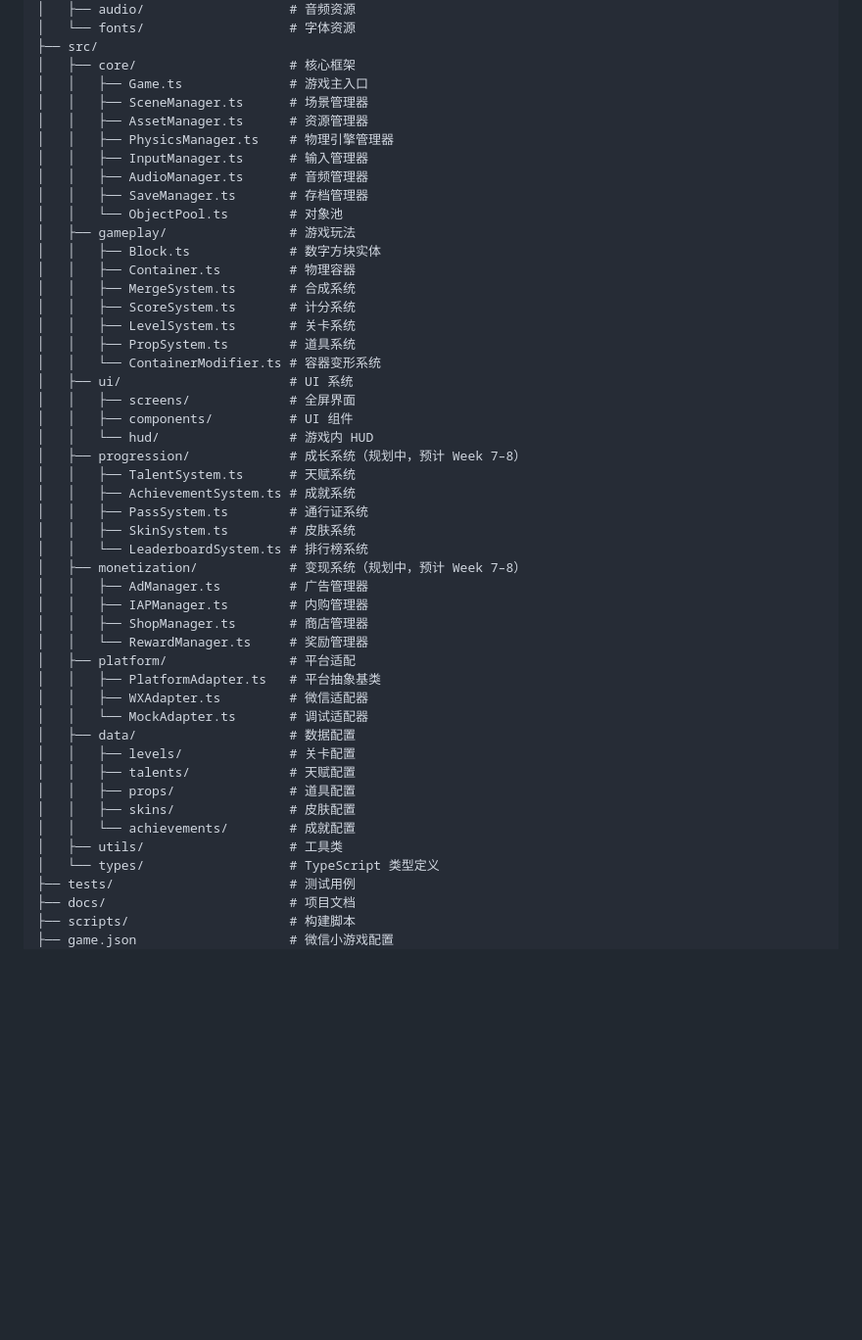
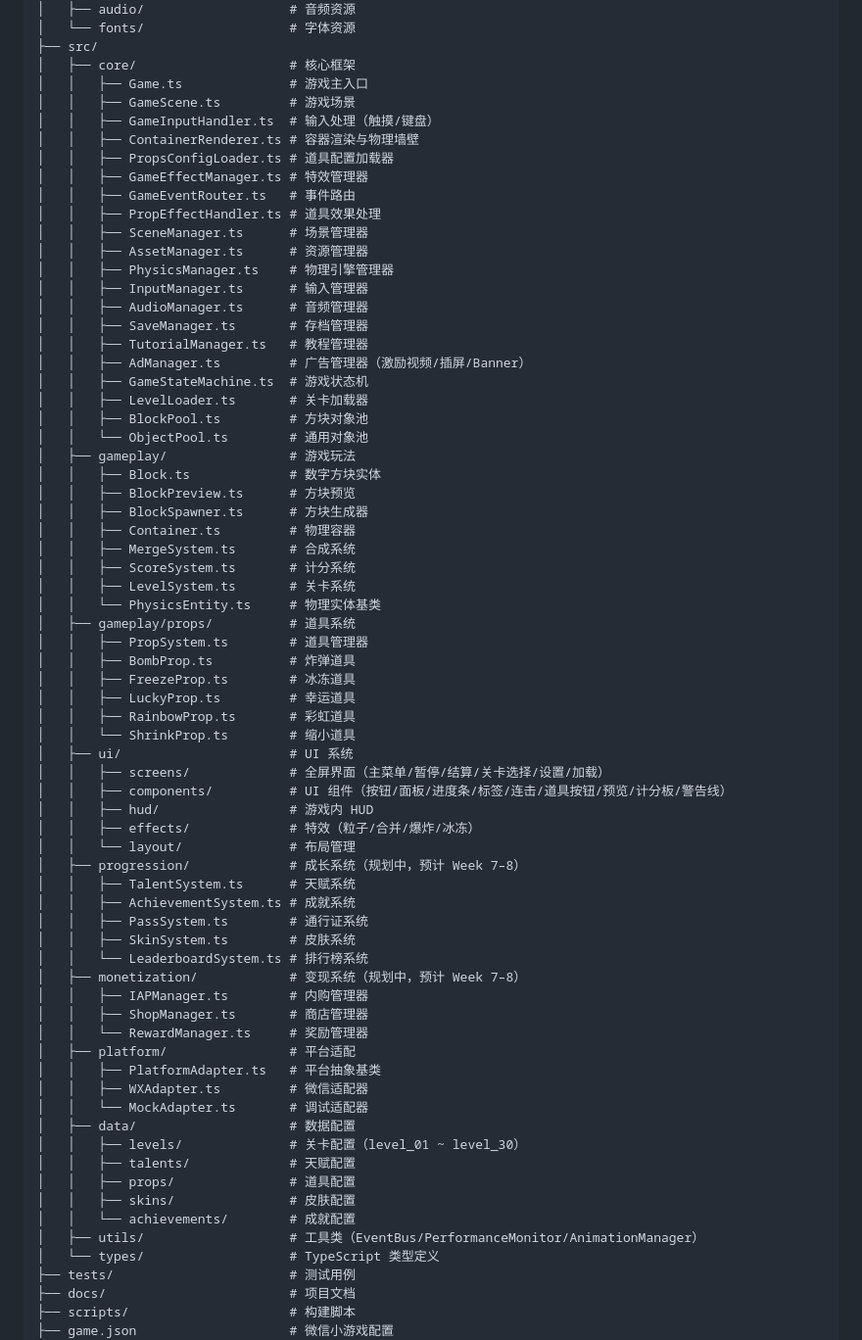
Before and after one commit to Vonxuvin/digital-workshop, a Markdown page: README.md, the part around the change. Shown at 98% size. Drawn GitHub-style; blank space fills up the shorter version.

Commit message:
docs(F-02): 同步 README 项目结构，新增 ROADMAP.md 开发路线图
- README: 更新项目结构树，反映实际文件状态（新增 GameInputHandler/ContainerRenderer/PropsConfigLoader/AdManager 等模块）
- ROADMAP: 里程碑追踪、技术债务清单、Week 6-12 开发计划

```diff
--- a/README.md
+++ b/README.md
@@ -28,25 +28,47 @@ digital-workshop/
 ├── src/
 │   ├── core/                    # 核心框架
 │   │   ├── Game.ts              # 游戏主入口
+│   │   ├── GameScene.ts         # 游戏场景
+│   │   ├── GameInputHandler.ts  # 输入处理（触摸/键盘）
+│   │   ├── ContainerRenderer.ts # 容器渲染与物理墙壁
+│   │   ├── PropsConfigLoader.ts # 道具配置加载器
+│   │   ├── GameEffectManager.ts # 特效管理器
+│   │   ├── GameEventRouter.ts   # 事件路由
+│   │   ├── PropEffectHandler.ts # 道具效果处理
 │   │   ├── SceneManager.ts      # 场景管理器
 │   │   ├── AssetManager.ts      # 资源管理器
 │   │   ├── PhysicsManager.ts    # 物理引擎管理器
 │   │   ├── InputManager.ts      # 输入管理器
 │   │   ├── AudioManager.ts      # 音频管理器
 │   │   ├── SaveManager.ts       # 存档管理器
-│   │   └── ObjectPool.ts        # 对象池
+│   │   ├── TutorialManager.ts   # 教程管理器
+│   │   ├── AdManager.ts         # 广告管理器（激励视频/插屏/Banner）
+│   │   ├── GameStateMachine.ts  # 游戏状态机
+│   │   ├── LevelLoader.ts       # 关卡加载器
+│   │   ├── BlockPool.ts         # 方块对象池
+│   │   └── ObjectPool.ts        # 通用对象池
 │   ├── gameplay/                # 游戏玩法
 │   │   ├── Block.ts             # 数字方块实体
+│   │   ├── BlockPreview.ts      # 方块预览
+│   │   ├── BlockSpawner.ts      # 方块生成器
 │   │   ├── Container.ts         # 物理容器
 │   │   ├── MergeSystem.ts       # 合成系统
 │   │   ├── ScoreSystem.ts       # 计分系统
 │   │   ├── LevelSystem.ts       # 关卡系统
-│   │   ├── PropSystem.ts        # 道具系统
-│   │   └── ContainerModifier.ts # 容器变形系统
+│   │   └── PhysicsEntity.ts     # 物理实体基类
+│   ├── gameplay/props/          # 道具系统
+│   │   ├── PropSystem.ts        # 道具管理器
+│   │   ├── BombProp.ts          # 炸弹道具
+│   │   ├── FreezeProp.ts        # 冰冻道具
+│   │   ├── LuckyProp.ts         # 幸运道具
+│   │   ├── RainbowProp.ts       # 彩虹道具
+│   │   └── ShrinkProp.ts        # 缩小道具
 │   ├── ui/                      # UI 系统
-│   │   ├── screens/             # 全屏界面
-│   │   ├── components/          # UI 组件
-│   │   └── hud/                 # 游戏内 HUD
+│   │   ├── screens/             # 全屏界面（主菜单/暂停/结算/关卡选择/设置/加载）
+│   │   ├── components/          # UI 组件（按钮/面板/进度条/标签/连击/道具按钮/预览/计分板/警告线）
+│   │   ├── hud/                 # 游戏内 HUD
+│   │   ├── effects/             # 特效（粒子/合并/爆炸/冰冻）
+│   │   └── layout/              # 布局管理
 │   ├── progression/             # 成长系统（规划中，预计 Week 7–8）
 │   │   ├── TalentSystem.ts      # 天赋系统
 │   │   ├── AchievementSystem.ts # 成就系统
@@ -54,7 +76,6 @@ digital-workshop/
 │   │   ├── SkinSystem.ts        # 皮肤系统
 │   │   └── LeaderboardSystem.ts # 排行榜系统
 │   ├── monetization/            # 变现系统（规划中，预计 Week 7–8）
-│   │   ├── AdManager.ts         # 广告管理器
 │   │   ├── IAPManager.ts        # 内购管理器
 │   │   ├── ShopManager.ts       # 商店管理器
 │   │   └── RewardManager.ts     # 奖励管理器
@@ -63,12 +84,12 @@ digital-workshop/
 │   │   ├── WXAdapter.ts         # 微信适配器
 │   │   └── MockAdapter.ts       # 调试适配器
 │   ├── data/                    # 数据配置
-│   │   ├── levels/              # 关卡配置
+│   │   ├── levels/              # 关卡配置（level_01 ~ level_30）
 │   │   ├── talents/             # 天赋配置
 │   │   ├── props/               # 道具配置
 │   │   ├── skins/               # 皮肤配置
 │   │   └── achievements/        # 成就配置
-│   ├── utils/                   # 工具类
+│   ├── utils/                   # 工具类（EventBus/PerformanceMonitor/AnimationManager）
 │   └── types/                   # TypeScript 类型定义
 ├── tests/                       # 测试用例
 ├── docs/                        # 项目文档
```
Also changed, not shown: docs/ROADMAP.md (added, +110 -0 lines).
